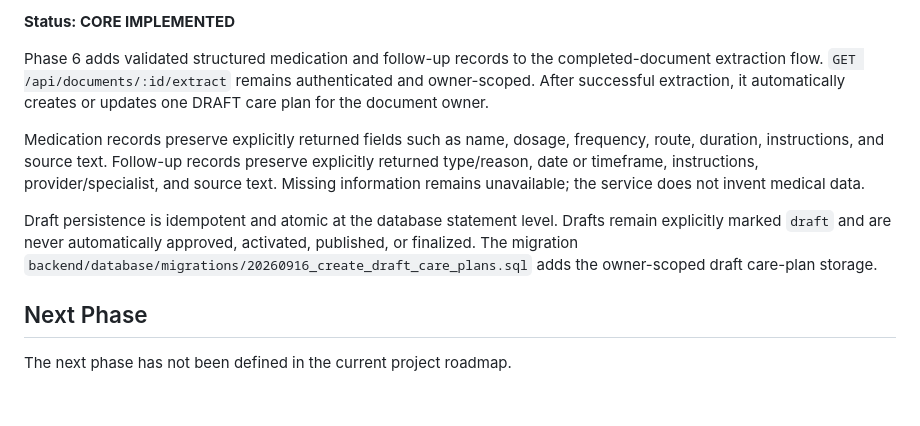
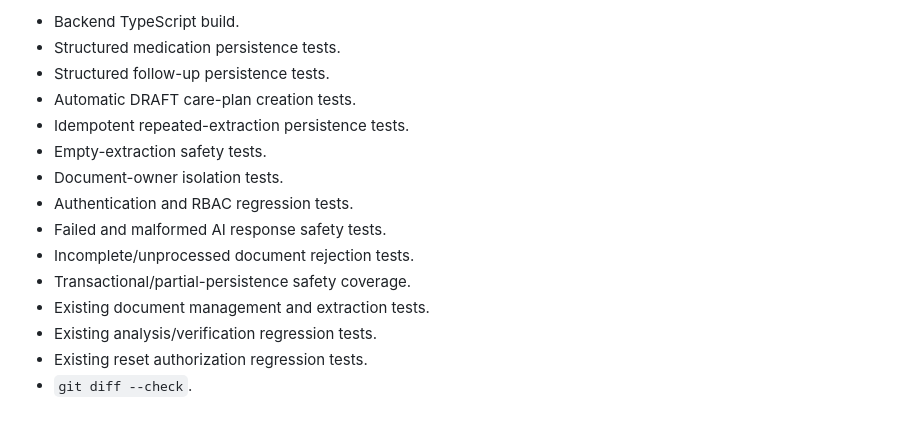
Before and after one commit to krroushan11/CareBridge, a Markdown page: README.md, the part around one of its changes. Rendered like a GitHub page.

```diff
--- a/README.md
+++ b/README.md
@@ -94,23 +170,16 @@ Phase 5 verification completed successfully:
 
-**Status: CORE IMPLEMENTED**
-
-Phase 6 adds validated structured medication and follow-up records to the
-completed-document extraction flow. `GET /api/documents/:id/extract` remains
-authenticated and owner-scoped. After successful extraction, it automatically
-creates or updates one DRAFT care plan for the document owner.
-
-Medication records preserve explicitly returned fields such as name, dosage,
-frequency, route, duration, instructions, and source text. Follow-up records
-preserve explicitly returned type/reason, date or timeframe, instructions,
-provider/specialist, and source text. Missing information remains unavailable;
-the service does not invent medical data.
-
-Draft persistence is idempotent and atomic at the database statement level.
-Drafts remain explicitly marked `draft` and are never automatically approved,
-activated, published, or finalized. The migration
-`backend/database/migrations/20260916_create_draft_care_plans.sql` adds the
-owner-scoped draft care-plan storage.
-
-## Next Phase
-
-The next phase has not been defined in the current project roadmap.
+- Backend TypeScript build.
+- Structured medication persistence tests.
+- Structured follow-up persistence tests.
+- Automatic DRAFT care-plan creation tests.
+- Idempotent repeated-extraction persistence tests.
+- Empty-extraction safety tests.
+- Document-owner isolation tests.
+- Authentication and RBAC regression tests.
+- Failed and malformed AI response safety tests.
+- Incomplete/unprocessed document rejection tests.
+- Transactional/partial-persistence safety coverage.
+- Existing document management and extraction tests.
+- Existing analysis/verification regression tests.
+- Existing reset authorization regression tests.
+- `git diff --check`.
```
Also changed, not shown: other parts of README.md (+143 -67 lines).
